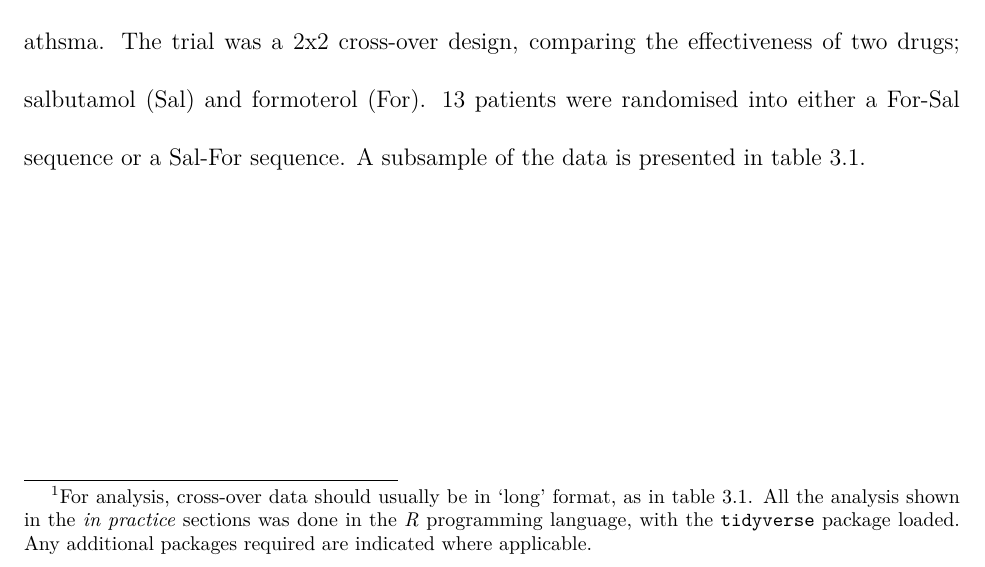
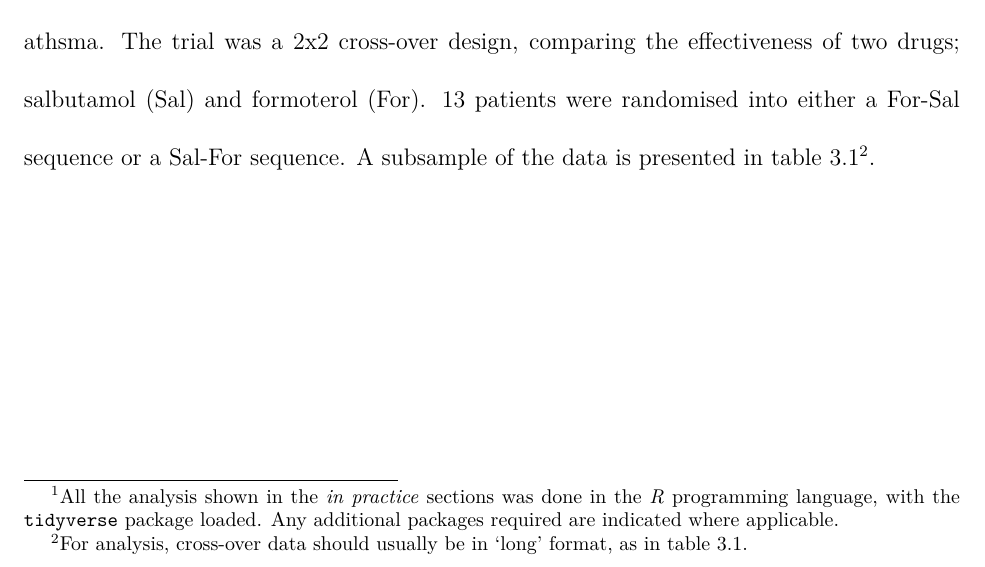
Before and after one commit to jules-collard/Analysis-of-Crossover-Trials, a LaTeX thesis (Report.tex): part of page 20 of 40, cut so that both start at the same text. Compiled offline with pdfLaTeX.

Commit message:
Final Draft 1.3

```diff
--- a/Report.tex
+++ b/Report.tex
@@ -192,7 +192,7 @@ Finally, the summary table \ref{tab:pefrDataSummary} can be visualised using a g
 \end{figure}
 
 \chapter{Analysis of 2x2 Cross-over Trials} \label{analysis}
-This chapter uses data from Senn and Auclair \cite{senn1990graphical} as an example for the analysis presented\footnote{For analysis, cross-over data should usually be in `long' format, as in table \ref{tab:forSalData}. All the analysis shown in the \textit{in practice} sections was done in the \textit{R} programming language, with the \mintinline{R}{tidyverse} package loaded. Any additional packages required are indicated where applicable.}. These data also consist of measurements of PEFR, this time on children suffering from athsma. The trial was a 2x2 cross-over design, comparing the effectiveness of two drugs; salbutamol (Sal) and formoterol (For). 13 patients were randomised into either a For-Sal sequence or a Sal-For sequence. A subsample of the data is presented in table \ref{tab:forSalData}.
+This chapter uses data from Senn and Auclair \cite{senn1990graphical} as an example for the analysis presented\footnote{All the analysis shown in the \textit{in practice} sections was done in the \textit{R} programming language, with the \mintinline{R}{tidyverse} package loaded. Any additional packages required are indicated where applicable.}. These data also consist of measurements of PEFR, this time on children suffering from athsma. The trial was a 2x2 cross-over design, comparing the effectiveness of two drugs; salbutamol (Sal) and formoterol (For). 13 patients were randomised into either a For-Sal sequence or a Sal-For sequence. A subsample of the data is presented in table \ref{tab:forSalData}\footnote{For analysis, cross-over data should usually be in `long' format, as in table \ref{tab:forSalData}.}.
 
 \input{report/tables/ch3/forSalData}
 
```
